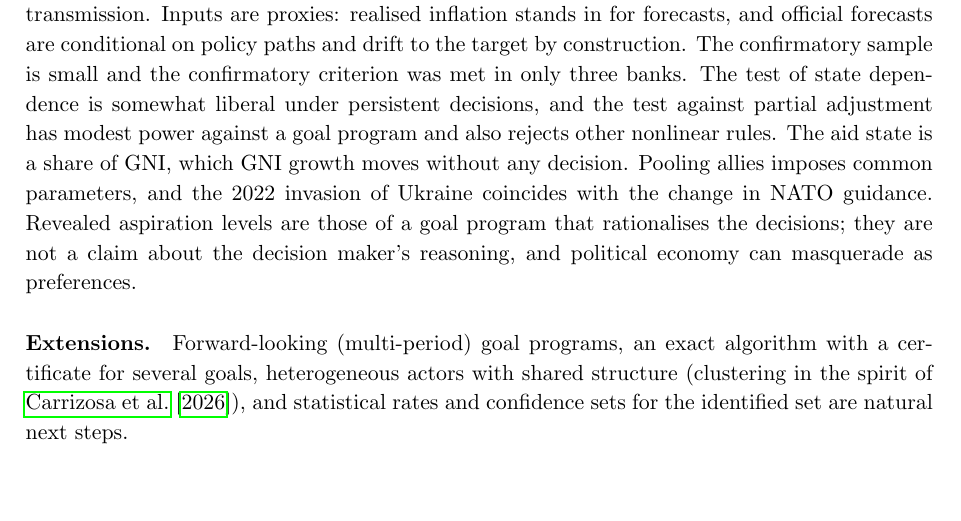
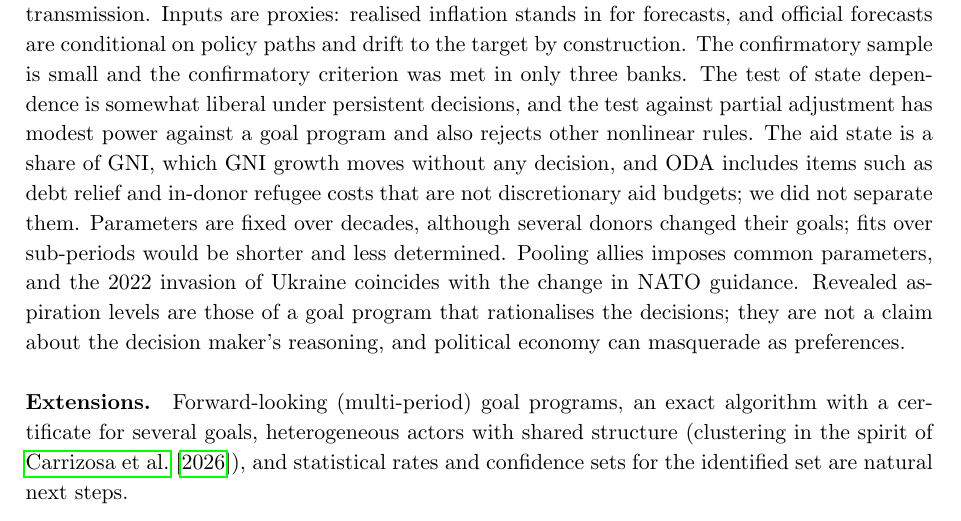
Before and after one commit to vinhqdang/Multiple-Objective-Programming-and-Goal-Programming, a LaTeX paper (paper2/main.tex): part of page 26 of 31, cut so that both start at the same text, the shorter picture padded with empty space. Compiled offline with pdfLaTeX.

Commit message:
Add limitations on ODA composition and fixed parameters

```diff
--- a/paper2/main.tex
+++ b/paper2/main.tex
@@ -341,7 +341,7 @@ Decisions are small and noisy relative to their variation, and aims change over
 \section{Discussion and conclusion}\label{sec:disc}
 \paragraph{What the method adds.} Revealed aspiration levels are most informative when outcomes and announcements diverge. Average outcomes estimate the target well when an actor hits it; they say nothing about what an actor that misses is aiming for. For central banks the implied targets are within about 0.6 pp of the stated targets on average and much closer than average inflation for Turkey, where inflation and target diverged strongly, though that fit lies on a boundary of the parameter space; over all fourteen banks they are no closer to the stated target than a constant 2.5\%, so the stated targets offer only a weak check. In the aid application, the donors with the clearest evidence (Sweden, and less clearly Norway and Portugal) reveal targets of about 0.9--1.0\% of GNI (Sweden, Norway) and 0.27\% (Portugal), and most EU donors reveal targets well below their 0.7\% commitment; for low-level donors the revealed target is close to the mean level and adds little to it. For defence, the revealed lower edge rose from about 2\% to 3.2\% after 2022; the bootstrap separates the two periods but the profile loss does not, and no test distinguishes the decisions from simpler behaviour, so this result is descriptive.
 \paragraph{When to trust an estimate.} The identification results say what the data must contain: periods in which a decision stops at a band edge for aspiration levels, and periods in which a single goal is outside its band for weights. Theorem~\ref{thm:cons} adds a support condition: the states must visit every regime of the policy, including both sides of the band. In the defence data only about 2\% of ally-years lie above the band, so the upper edge and the step down are weakly determined; this is the empirical face of the support condition failing. For aid the condition is better met (22\% of donor-years above and 44\% below the band), but donors whose shares hardly move, such as the United Kingdom, give flat profiles. In practice the exact profile loss for one goal and the bootstrap for several goals reveal when these conditions fail; the United Kingdom's aid series and the bootstrap intervals of several central banks are examples where the method itself reports that the target is not determined.
-\paragraph{Limitations.} The goal program is not a better predictor of decisions than simple rules (Section~\ref{sec:adequacy}). The central-bank results are sensitive to the inflation horizon (Section~\ref{sec:cb}). The forward model is myopic and linear in transmission; central banks plan over horizons and face uncertain transmission. Inputs are proxies: realised inflation stands in for forecasts, and official forecasts are conditional on policy paths and drift to the target by construction. The confirmatory sample is small and the confirmatory criterion was met in only three banks. The test of state dependence is somewhat liberal under persistent decisions, and the test against partial adjustment has modest power against a goal program and also rejects other nonlinear rules. The aid state is a share of GNI, which GNI growth moves without any decision. Pooling allies imposes common parameters, and the 2022 invasion of Ukraine coincides with the change in NATO guidance. Revealed aspiration levels are those of a goal program that rationalises the decisions; they are not a claim about the decision maker's reasoning, and political economy can masquerade as preferences.
+\paragraph{Limitations.} The goal program is not a better predictor of decisions than simple rules (Section~\ref{sec:adequacy}). The central-bank results are sensitive to the inflation horizon (Section~\ref{sec:cb}). The forward model is myopic and linear in transmission; central banks plan over horizons and face uncertain transmission. Inputs are proxies: realised inflation stands in for forecasts, and official forecasts are conditional on policy paths and drift to the target by construction. The confirmatory sample is small and the confirmatory criterion was met in only three banks. The test of state dependence is somewhat liberal under persistent decisions, and the test against partial adjustment has modest power against a goal program and also rejects other nonlinear rules. The aid state is a share of GNI, which GNI growth moves without any decision, and ODA includes items such as debt relief and in-donor refugee costs that are not discretionary aid budgets; we did not separate them. Parameters are fixed over decades, although several donors changed their goals; fits over sub-periods would be shorter and less determined. Pooling allies imposes common parameters, and the 2022 invasion of Ukraine coincides with the change in NATO guidance. Revealed aspiration levels are those of a goal program that rationalises the decisions; they are not a claim about the decision maker's reasoning, and political economy can masquerade as preferences.
 \paragraph{Extensions.} Forward-looking (multi-period) goal programs, an exact algorithm with a certificate for several goals, heterogeneous actors with shared structure (clustering in the spirit of \citet{carrizosa2026}), and statistical rates and confidence sets for the identified set are natural next steps.
 
 \paragraph{Conclusion.} Inverse interval goal programming turns a sequence of decisions into aspiration levels, tolerance bands and step sizes. The structure of goal programs makes the problem tractable and its identification transparent. In public data the revealed aspirations are within about 0.6 pp of known inflation targets on average, and for aid donors they differ from each other and from the common 0.7\% norm; how much the data say about them must be checked case by case, with the profile loss, the bootstrap and tests against simpler rules.
```
